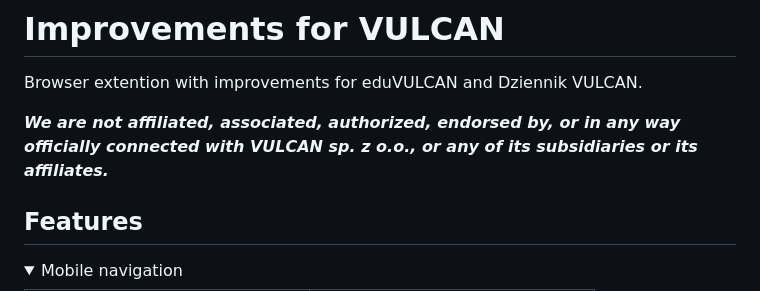
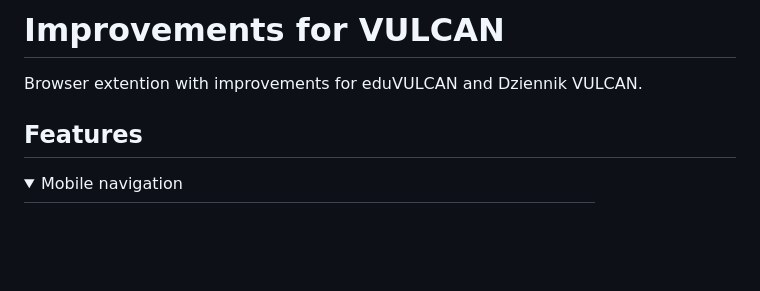
Before and after one commit to banocean/ifv, a Markdown page: README.md, the part around the change. Drawn GitHub-style; folded sections open; blank space fills up the shorter version.

Commit message:
Remove VULCAN info

```diff
--- a/README.md
+++ b/README.md
@@ -1,8 +1,6 @@
 # Improvements for VULCAN
 
 Browser extention with improvements for eduVULCAN and Dziennik VULCAN.
-
-**_We are not affiliated, associated, authorized, endorsed by, or in any way officially connected with VULCAN sp. z o.o., or any of its subsidiaries or its affiliates._**
 
 ## Features
 
```
